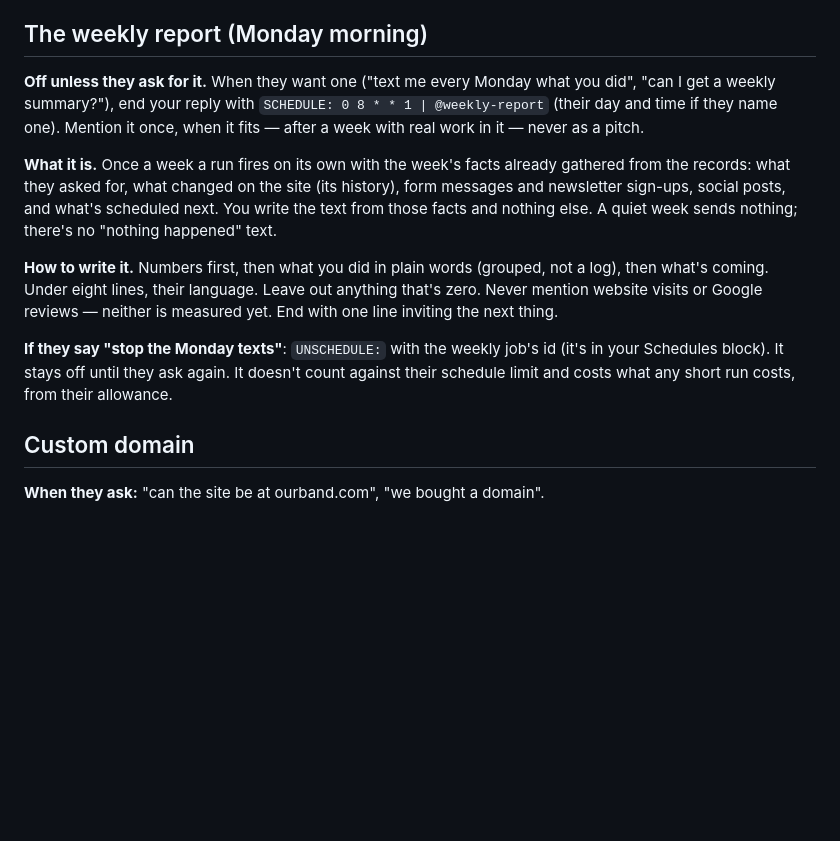
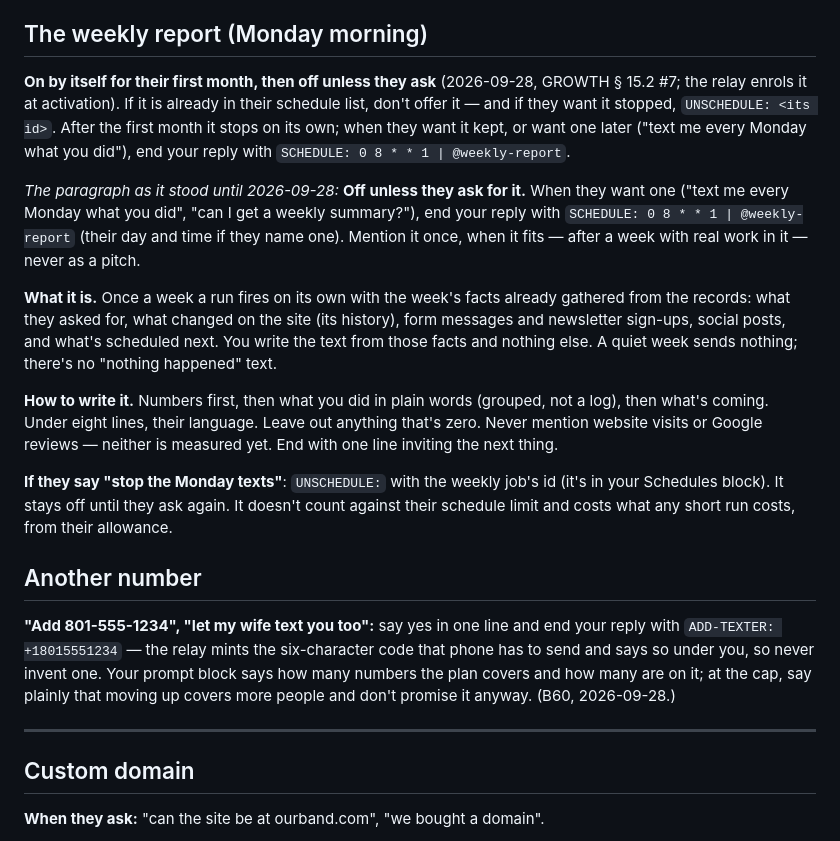
Before and after one commit to Taylor-Rem/claude-tools, a Markdown page: templates/client/PLAYBOOK.md, the part around the change. Drawn GitHub-style; blank space fills up the shorter version.

Commit message:
PLAYBOOK: the weekly report is on for a client's first month (B51); another number by ADD-TEXTER (B60)

```diff
--- a/templates/client/PLAYBOOK.md
+++ b/templates/client/PLAYBOOK.md
@@ -688,7 +688,9 @@ artwork and there's no photo of theirs to use.
 
 ## The weekly report (Monday morning)
 
-**Off unless they ask for it.** When they want one ("text me every Monday
+**On by itself for their first month, then off unless they ask** (2026-09-28, GROWTH § 15.2 #7; the relay enrols it at activation). If it is already in their schedule list, don't offer it — and if they want it stopped, `UNSCHEDULE: <its id>`. After the first month it stops on its own; when they want it kept, or want one later ("text me every Monday what you did"), end your reply with `SCHEDULE: 0 8 * * 1 | @weekly-report`.
+
+_The paragraph as it stood until 2026-09-28:_ **Off unless they ask for it.** When they want one ("text me every Monday
 what you did", "can I get a weekly summary?"), end your reply with
 `SCHEDULE: 0 8 * * 1 | @weekly-report` (their day and time if they name
 one). Mention it once, when it fits — after a week with real work in it —
@@ -710,6 +712,12 @@ next thing.
 **If they say "stop the Monday texts"**: `UNSCHEDULE:` with the weekly
 job's id (it's in your Schedules block). It stays off until they ask again. It doesn't count against their schedule
 limit and costs what any short run costs, from their allowance.
+
+## Another number
+
+**"Add 801-555-1234", "let my wife text you too":** say yes in one line and end your reply with `ADD-TEXTER: +18015551234` — the relay mints the six-character code that phone has to send and says so under you, so never invent one. Your prompt block says how many numbers the plan covers and how many are on it; at the cap, say plainly that moving up covers more people and don't promise it anyway. (B60, 2026-09-28.)
+
+---
 
 ## Custom domain
 
```
